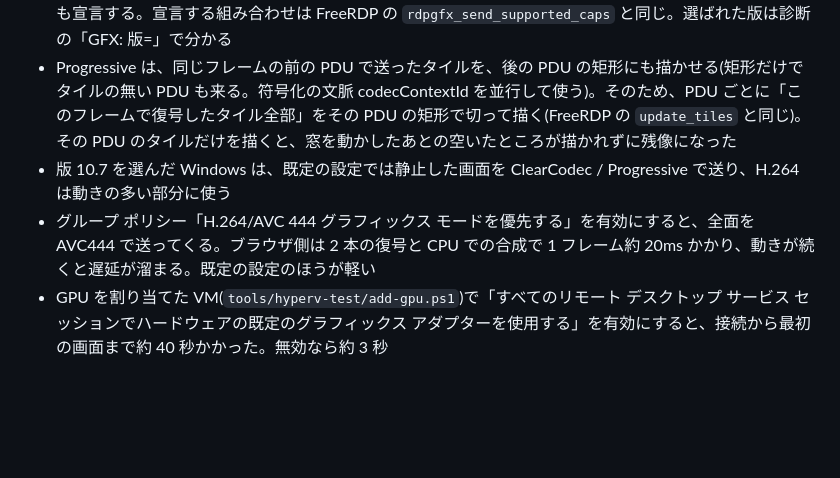
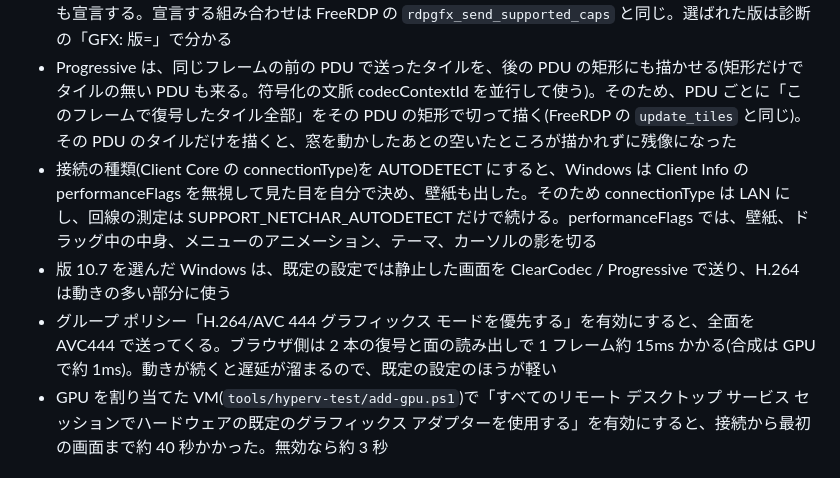
Before and after one commit to danything/mado, a Markdown page: docs/rdp-client.md, the part around the change. GitHub-like rendering; blank space fills up the shorter version.

Commit message:
docs: 今の実装に合わせる(AVC444 の時間、connectionType と見た目の指定、送る量を減らす工夫)
Co-Authored-By: Claude Opus 5.5 <noreply@anthropic.com>
Claude-Session: https://claude.ai/code/session_01M2BadDnB3uH3FDGjaPMP4J

```diff
--- a/docs/rdp-client.md
+++ b/docs/rdp-client.md
@@ -73,8 +73,9 @@ WebSocket に移るときは、`newToken` でトークンを取り直す。mado
 - H.264 を使わないときも、Windows は ClearCodec(NSCodec を含む)と RemoteFX Progressive(写真やスクロールで新しく見えた部分)で送る
 - 版 8.1(AVC420)だけを宣言すると、Windows は版 8 を選んで H.264 を使わなかった。そのため版 10 以上も宣言する。宣言する組み合わせは FreeRDP の `rdpgfx_send_supported_caps` と同じ。選ばれた版は診断の「GFX: 版=」で分かる
 - Progressive は、同じフレームの前の PDU で送ったタイルを、後の PDU の矩形にも描かせる(矩形だけでタイルの無い PDU も来る。符号化の文脈 codecContextId を並行して使う)。そのため、PDU ごとに「このフレームで復号したタイル全部」をその PDU の矩形で切って描く(FreeRDP の `update_tiles` と同じ)。その PDU のタイルだけを描くと、窓を動かしたあとの空いたところが描かれずに残像になった
+- 接続の種類(Client Core の connectionType)を AUTODETECT にすると、Windows は Client Info の performanceFlags を無視して見た目を自分で決め、壁紙も出した。そのため connectionType は LAN にし、回線の測定は SUPPORT_NETCHAR_AUTODETECT だけで続ける。performanceFlags では、壁紙、ドラッグ中の中身、メニューのアニメーション、テーマ、カーソルの影を切る
 - 版 10.7 を選んだ Windows は、既定の設定では静止した画面を ClearCodec / Progressive で送り、H.264 は動きの多い部分に使う
-- グループ ポリシー「H.264/AVC 444 グラフィックス モードを優先する」を有効にすると、全面を AVC444 で送ってくる。ブラウザ側は 2 本の復号と CPU での合成で 1 フレーム約 20ms かかり、動きが続くと遅延が溜まる。既定の設定のほうが軽い
+- グループ ポリシー「H.264/AVC 444 グラフィックス モードを優先する」を有効にすると、全面を AVC444 で送ってくる。ブラウザ側は 2 本の復号と面の読み出しで 1 フレーム約 15ms かかる(合成は GPU で約 1ms)。動きが続くと遅延が溜まるので、既定の設定のほうが軽い
 - GPU を割り当てた VM(`tools/hyperv-test/add-gpu.ps1`)で「すべてのリモート デスクトップ サービス セッションでハードウェアの既定のグラフィックス アダプターを使用する」を有効にすると、接続から最初の画面まで約 40 秒かかった。無効なら約 3 秒
 
 ## AVC444
```
Also changed, not shown: README.md (+1 -0 lines).
